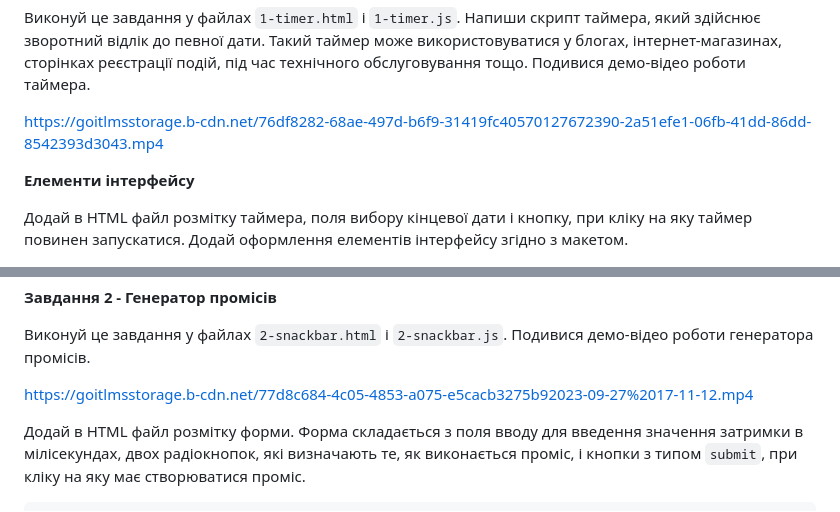
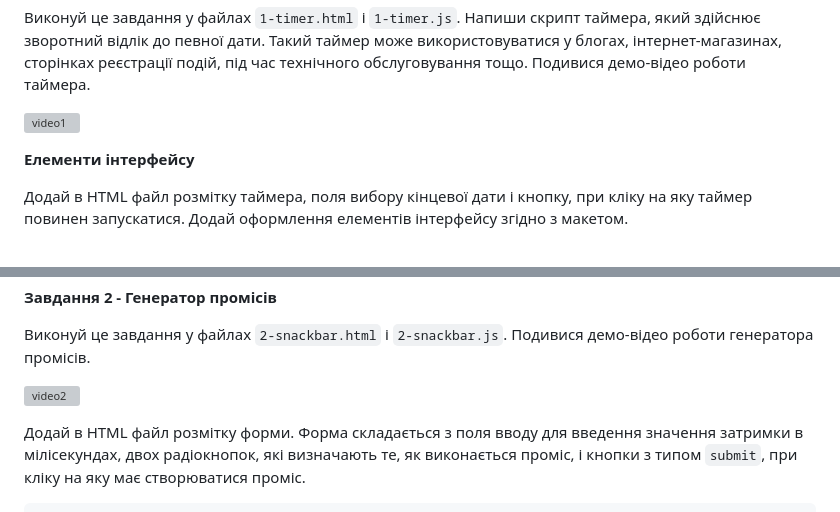
Before and after one commit to DennisUser1/js-hw-10-vite, a Markdown page: README.md, 2 parts joined by grey strips. Drawn GitHub-style; grey boxes are pictures that could not be loaded.

```diff
--- a/README.md
+++ b/README.md
@@ -26,7 +26,7 @@
 
 <!-- <video width="" height="auto" src="https://goitlmsstorage.b-cdn.net/76df8282-68ae-497d-b6f9-31419fc40570127672390-2a51efe1-06fb-41dd-86dd-8542393d3043.mp4" preload="auto" controls></video> -->
 
-https://goitlmsstorage.b-cdn.net/76df8282-68ae-497d-b6f9-31419fc40570127672390-2a51efe1-06fb-41dd-86dd-8542393d3043.mp4
+![video1](https://goitlmsstorage.b-cdn.net/76df8282-68ae-497d-b6f9-31419fc40570127672390-2a51efe1-06fb-41dd-86dd-8542393d3043.mp4)
 
 **Елементи інтерфейсу**
 
@@ -173,7 +173,7 @@ import "izitoast/dist/css/iziToast.min.css";
 
 <!-- <video width="" height="auto" src="https://goitlmsstorage.b-cdn.net/77d8c684-4c05-4853-a075-e5cacb3275b92023-09-27%2017-11-12.mp4" preload="auto" controls></video> -->
 
-https://goitlmsstorage.b-cdn.net/77d8c684-4c05-4853-a075-e5cacb3275b92023-09-27%2017-11-12.mp4
+![video2](https://goitlmsstorage.b-cdn.net/77d8c684-4c05-4853-a075-e5cacb3275b92023-09-27%2017-11-12.mp4)
 
 Додай в HTML файл розмітку форми. Форма складається з поля вводу для введення значення затримки в мілісекундах, двох радіокнопок, які визначають те, як виконається проміс, і кнопки з типом `submit`, при кліку на яку має створюватися проміс.
 
```
Also changed, not shown: other parts of README.md (+1 -1 lines).
